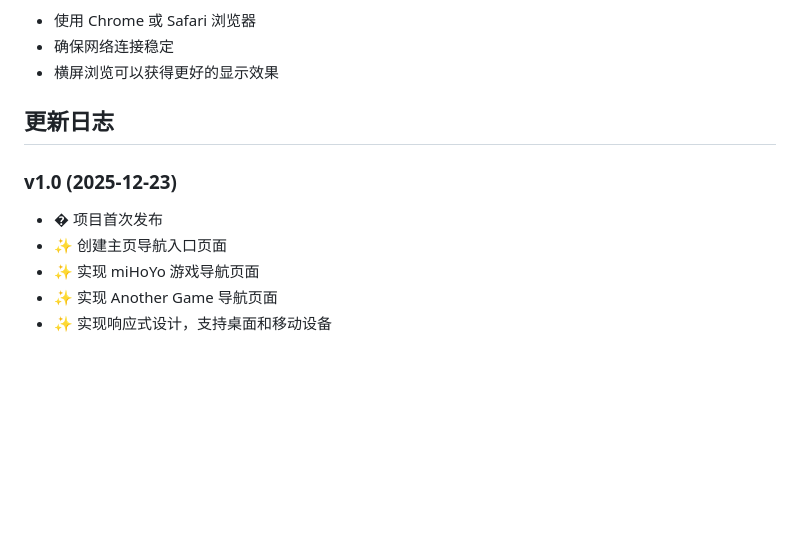
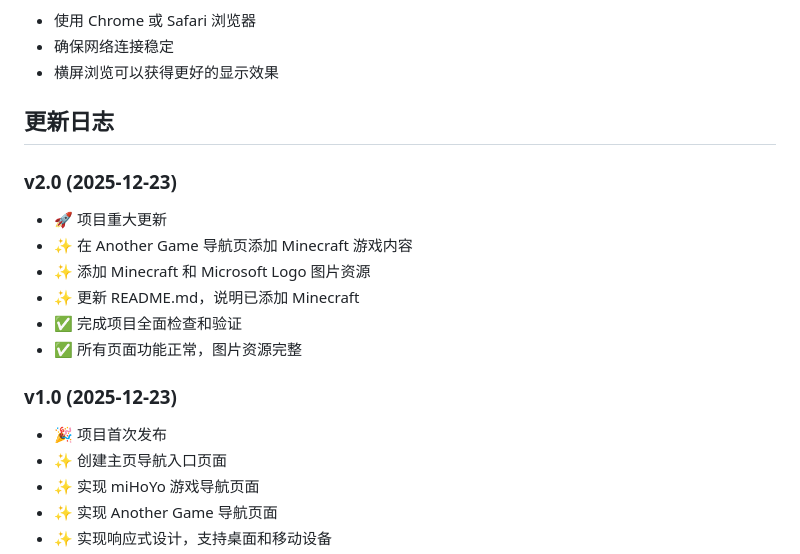
Before and after one commit to vers123/vers123.github.io, a Markdown page: README.md, the part around the change. Drawn GitHub-style; blank space fills up the shorter version.

Commit message:
更新V2.0：添加Minecraft游戏内容并完成项目全面检查

```diff
--- a/README.md
+++ b/README.md
@@ -380,9 +380,18 @@ A: 建议：
 
 ## 更新日志
 
+### v2.0 (2025-12-23)
+
+- 🚀 项目重大更新
+- ✨ 在 Another Game 导航页添加 Minecraft 游戏内容
+- ✨ 添加 Minecraft 和 Microsoft Logo 图片资源
+- ✨ 更新 README.md，说明已添加 Minecraft
+- ✅ 完成项目全面检查和验证
+- ✅ 所有页面功能正常，图片资源完整
+
 ### v1.0 (2025-12-23)
 
-- � 项目首次发布
+- 🎉 项目首次发布
 - ✨ 创建主页导航入口页面
 - ✨ 实现 miHoYo 游戏导航页面
 - ✨ 实现 Another Game 导航页面
```
